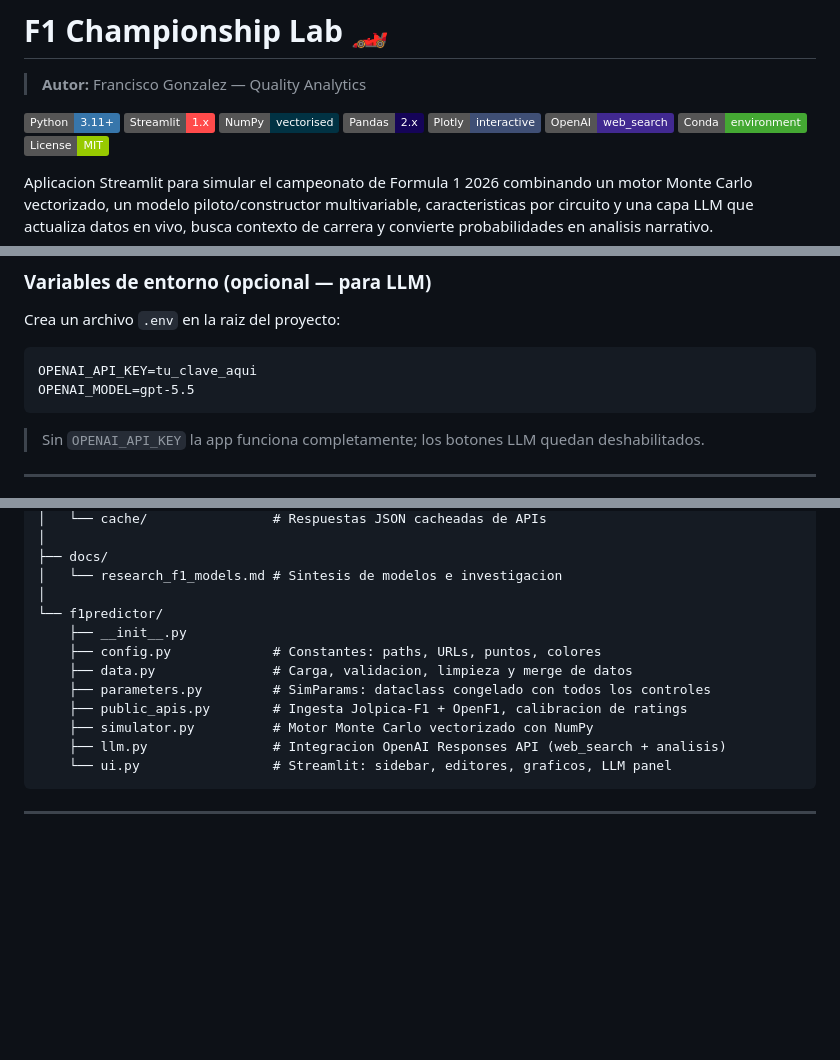
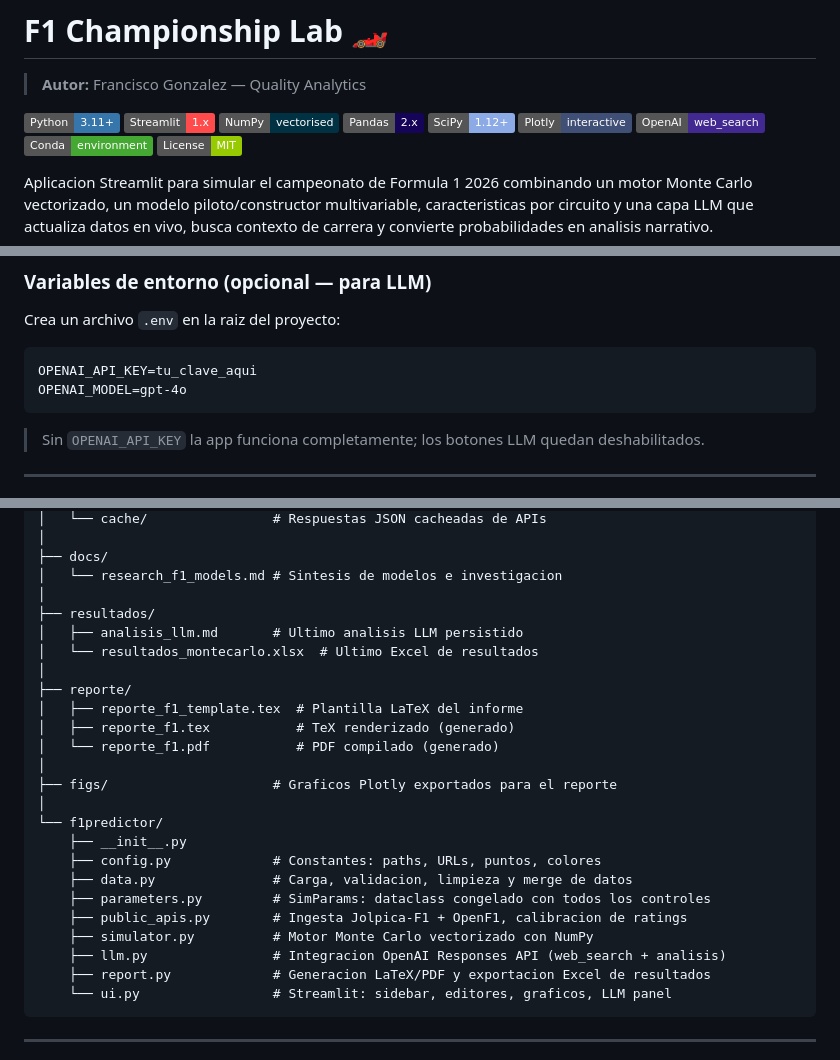
Before and after one commit to fjgonzalezmgt/F1-Results, a Markdown page: README.md, 3 parts joined by grey strips. Rendered like a GitHub page; badges without logos; blank space fills up the shorter version.

Commit message:
Add PDF report generation feature and update project structure

````diff
--- a/README.md
+++ b/README.md
@@ -6,6 +6,7 @@
 ![Streamlit](https://img.shields.io/badge/Streamlit-1.x-FF4B4B?logo=streamlit&logoColor=white)
 ![NumPy](https://img.shields.io/badge/NumPy-vectorised-013243?logo=numpy&logoColor=white)
 ![Pandas](https://img.shields.io/badge/Pandas-2.x-150458?logo=pandas&logoColor=white)
+![SciPy](https://img.shields.io/badge/SciPy-1.12%2B-8CAAE6?logo=scipy&logoColor=white)
 ![Plotly](https://img.shields.io/badge/Plotly-interactive-3F4F75?logo=plotly&logoColor=white)
 ![OpenAI](https://img.shields.io/badge/OpenAI-web__search-412991?logo=openai&logoColor=white)
 ![Conda](https://img.shields.io/badge/Conda-environment-44A833?logo=anaconda&logoColor=white)
@@ -175,7 +180,7 @@ Crea un archivo `.env` en la raiz del proyecto:
 
 ```dotenv
 OPENAI_API_KEY=tu_clave_aqui
-OPENAI_MODEL=gpt-5.5
+OPENAI_MODEL=gpt-4o
 ```
 
 > Sin `OPENAI_API_KEY` la app funciona completamente; los botones LLM quedan deshabilitados.
@@ -248,6 +253,17 @@ F1 Results/
 ├── docs/
 │   └── research_f1_models.md # Sintesis de modelos e investigacion
 │
+├── resultados/
+│   ├── analisis_llm.md       # Ultimo analisis LLM persistido
+│   └── resultados_montecarlo.xlsx  # Ultimo Excel de resultados
+│
+├── reporte/
+│   ├── reporte_f1_template.tex  # Plantilla LaTeX del informe
+│   ├── reporte_f1.tex           # TeX renderizado (generado)
+│   └── reporte_f1.pdf           # PDF compilado (generado)
+│
+├── figs/                     # Graficos Plotly exportados para el reporte
+│
 └── f1predictor/
     ├── __init__.py
     ├── config.py             # Constantes: paths, URLs, puntos, colores
@@ -256,6 +272,7 @@ F1 Results/
     ├── public_apis.py        # Ingesta Jolpica-F1 + OpenF1, calibracion de ratings
     ├── simulator.py          # Motor Monte Carlo vectorizado con NumPy
     ├── llm.py                # Integracion OpenAI Responses API (web_search + analisis)
+    ├── report.py             # Generacion LaTeX/PDF y exportacion Excel de resultados
     └── ui.py                 # Streamlit: sidebar, editores, graficos, LLM panel
 ```
 
````
Also changed, not shown: other parts of README.md (+5 -1 lines).
